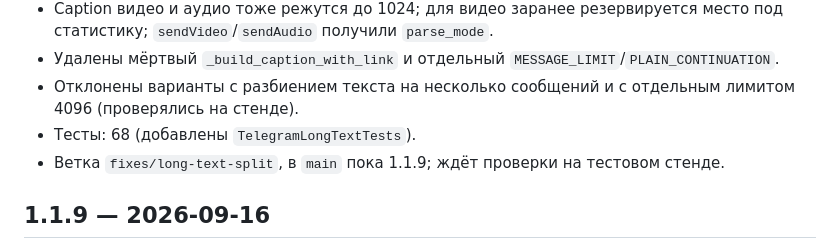
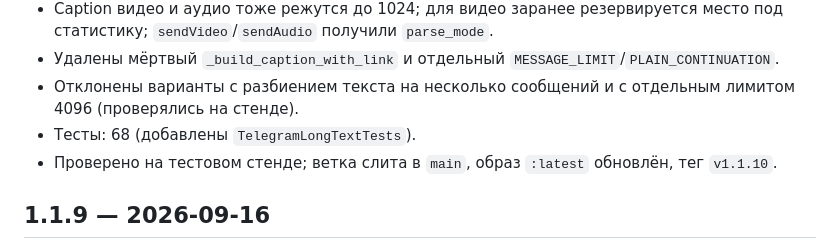
Before and after one commit to Kolx0zHik/vk_to_tg_poster, a Markdown page: CHANGELOG.md, the part around the change. Drawn GitHub-style.

```diff
--- a/CHANGELOG.md
+++ b/CHANGELOG.md
@@ -15,7 +15,7 @@
 - Отклонены варианты с разбиением текста на несколько сообщений и с отдельным лимитом 4096 (проверялись
   на стенде).
 - Тесты: 68 (добавлены `TelegramLongTextTests`).
-- Ветка `fixes/long-text-split`, в `main` пока 1.1.9; ждёт проверки на тестовом стенде.
+- Проверено на тестовом стенде; ветка слита в `main`, образ `:latest` обновлён, тег `v1.1.10`.
 
 ## 1.1.9 — 2026-09-16
 - Документация приведена в актуальное состояние: добавлены `ARCHITECTURE.md`, `STATE.md`, `ROADMAP.md`,
```
Also changed, not shown: STATE.md (+1 -5 lines).
